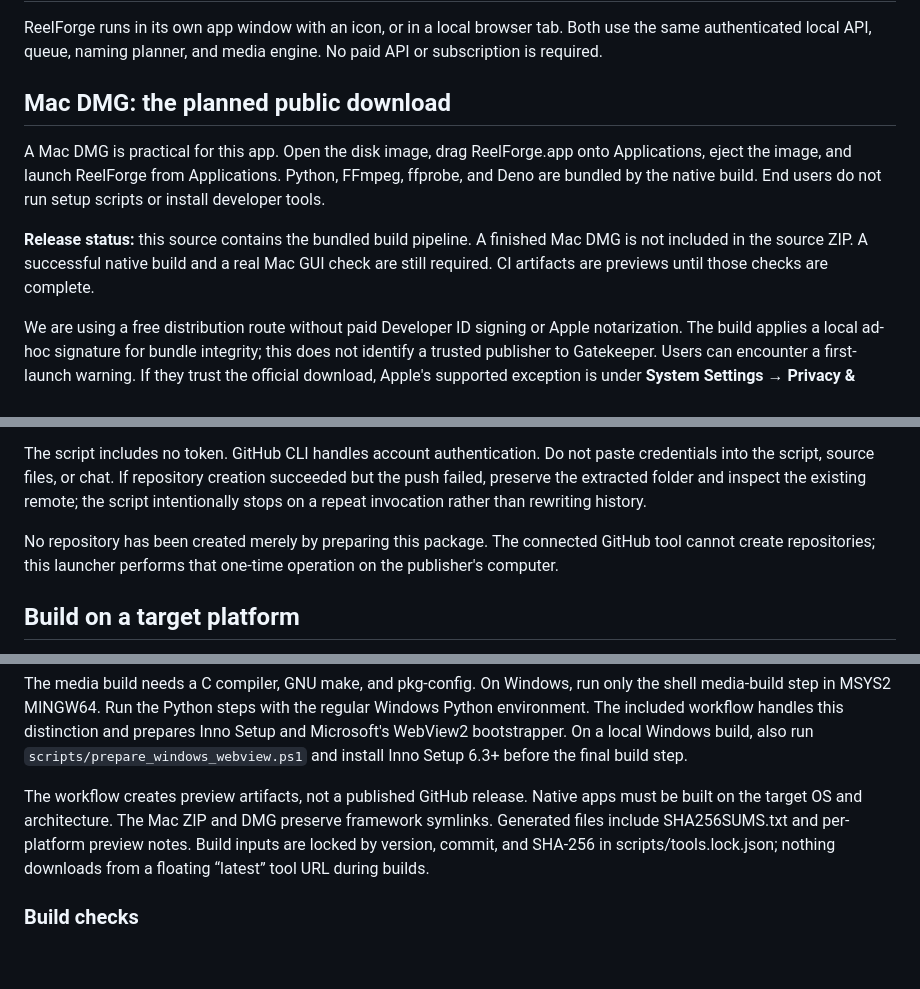
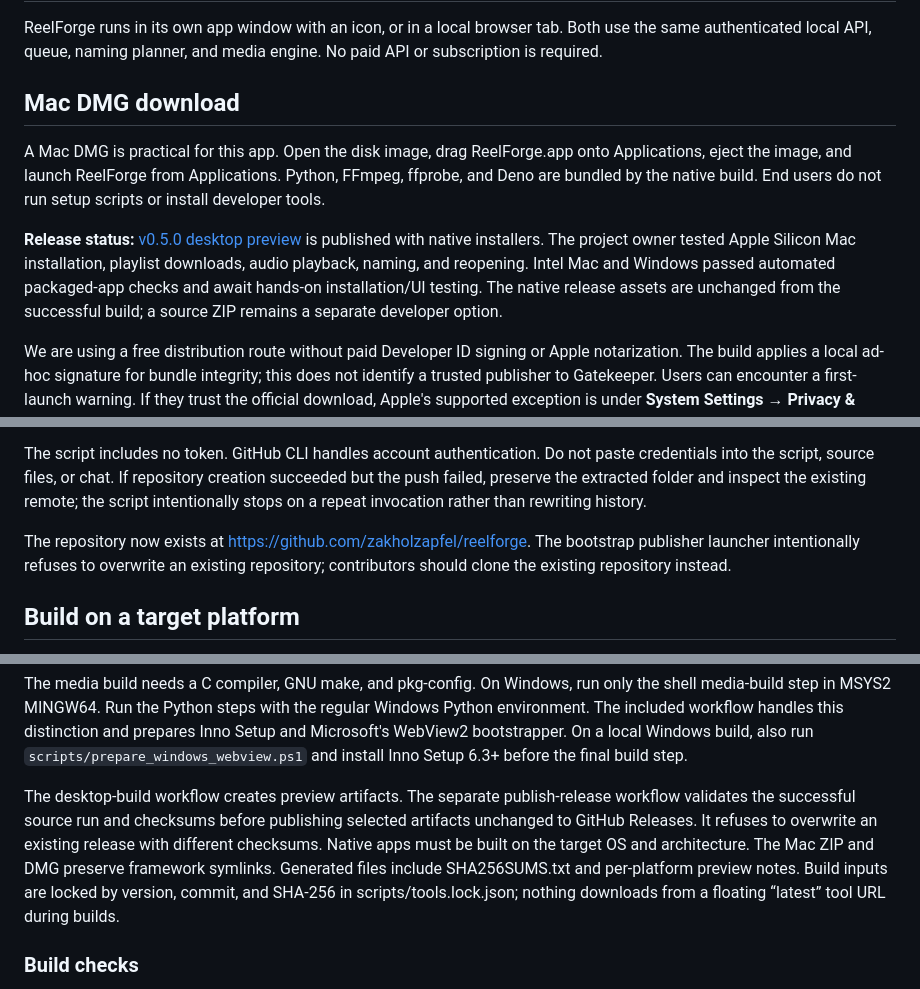
Before and after one commit to zakholzapfel/reelforge, a Markdown page: docs/DESKTOP.md, 3 parts joined by grey strips. GitHub-like rendering; blank space fills up the shorter version.

```diff
--- a/docs/DESKTOP.md
+++ b/docs/DESKTOP.md
@@ -2,11 +2,11 @@
 
 ReelForge runs in its own app window with an icon, or in a local browser tab. Both use the same authenticated local API, queue, naming planner, and media engine. No paid API or subscription is required.
 
-## Mac DMG: the planned public download
+## Mac DMG download
 
 A Mac DMG is practical for this app. Open the disk image, drag ReelForge.app onto Applications, eject the image, and launch ReelForge from Applications. Python, FFmpeg, ffprobe, and Deno are bundled by the native build. End users do not run setup scripts or install developer tools.
 
-**Release status:** this source contains the bundled build pipeline. A finished Mac DMG is not included in the source ZIP. A successful native build and a real Mac GUI check are still required. CI artifacts are previews until those checks are complete.
+**Release status:** [v0.5.0 desktop preview](https://github.com/zakholzapfel/reelforge/releases/tag/v0.5.0) is published with native installers. The project owner tested Apple Silicon Mac installation, playlist downloads, audio playback, naming, and reopening. Intel Mac and Windows passed automated packaged-app checks and await hands-on installation/UI testing. The native release assets are unchanged from the successful build; a source ZIP remains a separate developer option.
 
 We are using a free distribution route without paid Developer ID signing or Apple notarization. The build applies a local ad-hoc signature for bundle integrity; this does not identify a trusted publisher to Gatekeeper. Users can encounter a first-launch warning. If they trust the official download, Apple's supported exception is under **System Settings → Privacy & Security → Open Anyway**, after attempting to open the app. Availability depends on macOS version and device policy. Do not disable Gatekeeper or remove quarantine using Terminal as an installation step.
 
@@ -35,7 +35,7 @@ Use **Publish-to-GitHub-macOS.command** in the extracted source package. This is
 
 The script includes no token. GitHub CLI handles account authentication. Do not paste credentials into the script, source files, or chat. If repository creation succeeded but the push failed, preserve the extracted folder and inspect the existing remote; the script intentionally stops on a repeat invocation rather than rewriting history.
 
-No repository has been created merely by preparing this package. The connected GitHub tool cannot create repositories; this launcher performs that one-time operation on the publisher's computer.
+The repository now exists at https://github.com/zakholzapfel/reelforge. The bootstrap publisher launcher intentionally refuses to overwrite an existing repository; contributors should clone the existing repository instead.
 
 ## Build on a target platform
 
@@ -53,7 +53,7 @@ python scripts/build_desktop.py
 
 The media build needs a C compiler, GNU make, and pkg-config. On Windows, run only the shell media-build step in MSYS2 MINGW64. Run the Python steps with the regular Windows Python environment. The included workflow handles this distinction and prepares Inno Setup and Microsoft's WebView2 bootstrapper. On a local Windows build, also run `scripts/prepare_windows_webview.ps1` and install Inno Setup 6.3+ before the final build step.
 
-The workflow creates preview artifacts, not a published GitHub release. Native apps must be built on the target OS and architecture. The Mac ZIP and DMG preserve framework symlinks. Generated files include SHA256SUMS.txt and per-platform preview notes. Build inputs are locked by version, commit, and SHA-256 in scripts/tools.lock.json; nothing downloads from a floating “latest” tool URL during builds.
+The desktop-build workflow creates preview artifacts. The separate publish-release workflow validates the successful source run and checksums before publishing selected artifacts unchanged to GitHub Releases. It refuses to overwrite an existing release with different checksums. Native apps must be built on the target OS and architecture. The Mac ZIP and DMG preserve framework symlinks. Generated files include SHA256SUMS.txt and per-platform preview notes. Build inputs are locked by version, commit, and SHA-256 in scripts/tools.lock.json; nothing downloads from a floating “latest” tool URL during builds.
 
 ### Build checks
 
```
Also changed, not shown: other parts of docs/DESKTOP.md (+1 -1 lines), README.md (+5 -9 lines), docs/USER-GUIDE.md (+2 -2 lines).
